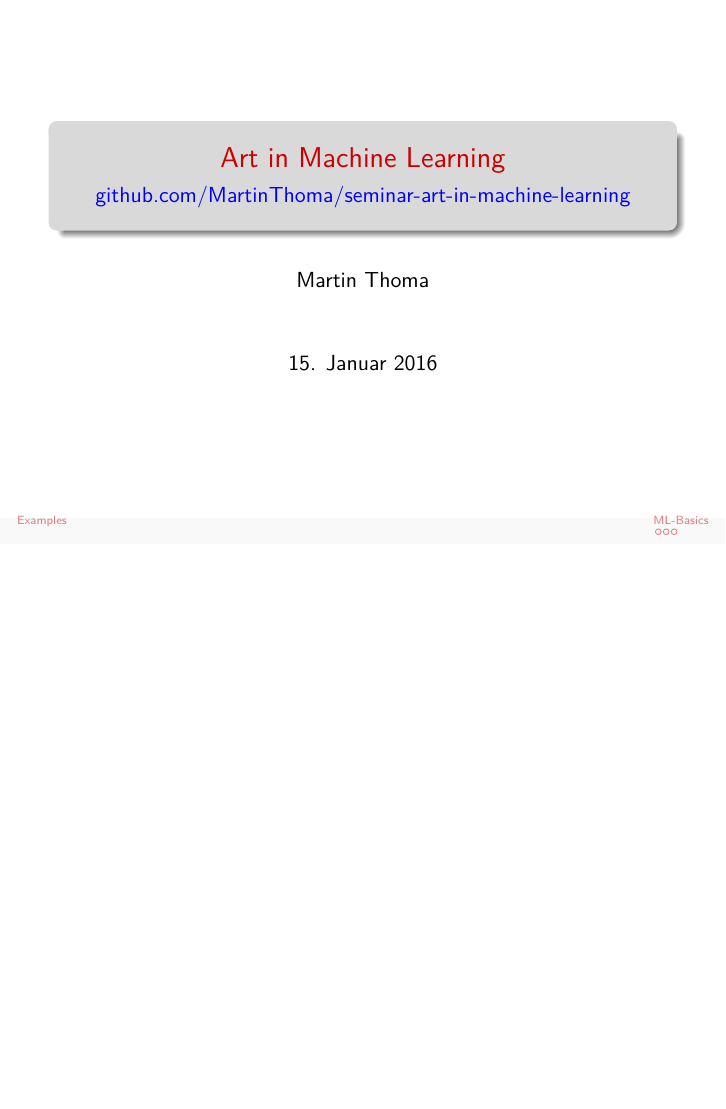
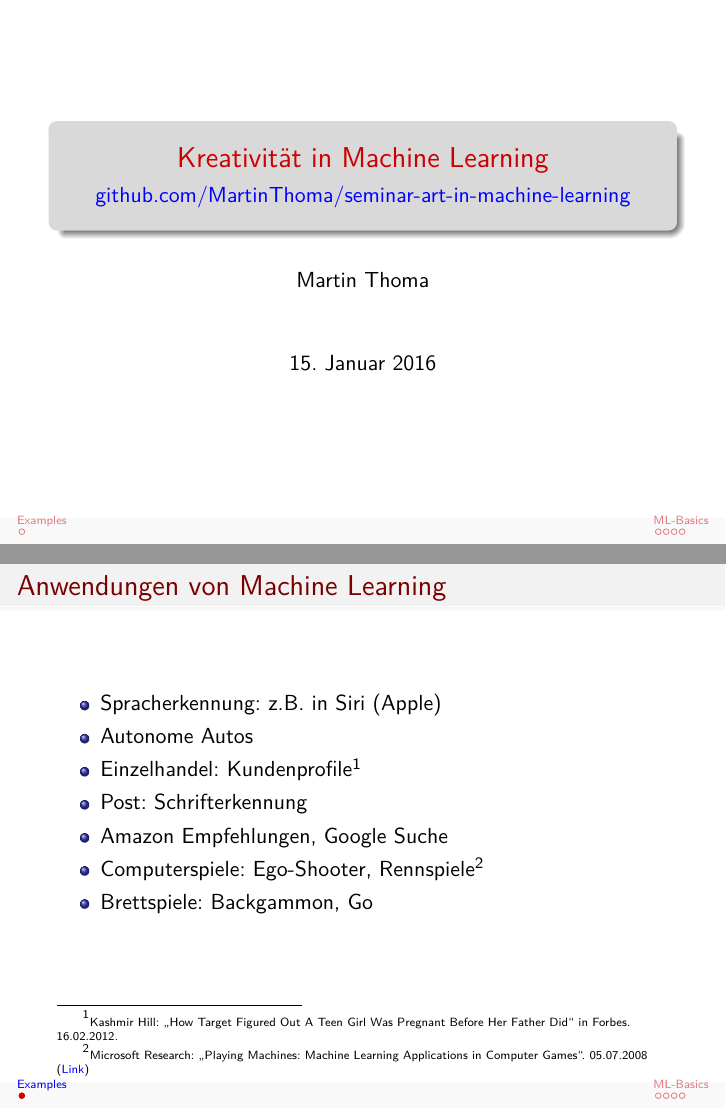
Before and after one commit to MartinThoma/seminar-art-in-machine-learning, LaTeX slides (vortrag/Vortrag-Martin.tex, which reads vortrag/myStyle.sty, vortrag/slides.tex): page 1 of 10 before the commit and pages 1 and 3 of 12 after it, the two joined at a grey line, the shorter picture padded with empty space. Compiled offline with pdfLaTeX.

Commit message:
Add more slides

```diff
--- a/vortrag/Vortrag-Martin.tex
+++ b/vortrag/Vortrag-Martin.tex
@@ -1,5 +1,7 @@
 \documentclass[hyperref={pdfpagelabels=false},usepdftitle=false]{beamer}
 \usepackage{myStyle}
+\newcommand\titleText{Kreativität in Machine Learning}
+\hypersetup{pdftitle={\titleText}}
 
 \usepackage[nobookmark]{incgraph}
 \usepackage{caption}
--- a/vortrag/myStyle.sty
+++ b/vortrag/myStyle.sty
@@ -19,7 +19,7 @@
 \usepackage{pbox}
 \usepackage{wrapfig}        % see http://en.wikibooks.org/wiki/LaTeX/Floats,_Figures_and_Captions
 \usepackage[utf8]{inputenc} % this is needed for german umlauts
-\usepackage[english]{babel} % this is needed for german umlauts
+\usepackage[ngerman]{babel} % this is needed for german umlauts
 \usepackage[T1]{fontenc}    % this is needed for correct output of umlauts in pdf
 \usepackage{verbatim}
 \usepackage{tikz}
@@ -108,11 +108,6 @@
 %%%%%%%%%%%%%%%%%%%%%%%%%%%%%%%%%%%%%%%%%%%%%%%%%%%%%%%%%%%%%%%%%%%%%
 % Set some template options - other tutors will have to adjust this %
 %%%%%%%%%%%%%%%%%%%%%%%%%%%%%%%%%%%%%%%%%%%%%%%%%%%%%%%%%%%%%%%%%%%%%
-\newcommand\titleText{Art in Machine Learning}
-\institute{}
-%\titleimage{ml-wordcloud-jasondavies}
-
-\hypersetup{pdftitle={\titleText}}
 \beamertemplatenavigationsymbolsempty
 
 \newcommand\InsertToC[1][]{
--- a/vortrag/slides.tex
+++ b/vortrag/slides.tex
@@ -7,6 +7,20 @@
 \incgraph{../figures/DeepDream/Sky/0099.jpg}
 \incgraph{../figures/Artistic-Style/Aurelia-aurita-3-1-style.jpg}
 \incgraph{../figures/Artistic-Style/out-1.jpg}
+
+\begin{frame}{Anwendungen von Machine Learning}
+    \begin{itemize}
+        \item Spracherkennung: z.B. in Siri (Apple)
+        \item Autonome Autos
+        \item Einzelhandel: Kundenprofile\footnote{\tiny Kashmir Hill: \enquote{How Target Figured Out A Teen Girl Was Pregnant Before Her Father Did} in Forbes. 16.02.2012.}
+        \item Post: Schrifterkennung
+        \item Amazon Empfehlungen, Google Suche
+        \item Computerspiele: Ego-Shooter, Rennspiele\footnote{\tiny Microsoft Research: \enquote{Playing Machines: Machine Learning Applications in Computer Games}. 05.07.2008 (\href{http://research.microsoft.com/en-us/projects/mlgames2008/}{Link})}
+        \item Brettspiele: Backgammon, Go
+    \end{itemize}
+\end{frame}
+
+\incgraph{../presentation-images/game-ais-xkcd.png}
 
 
 \section{ML-Basics}
```
Also changed, not shown: vortrag/README.md (added), vortrag/slides.tex (10 more changed lines).
